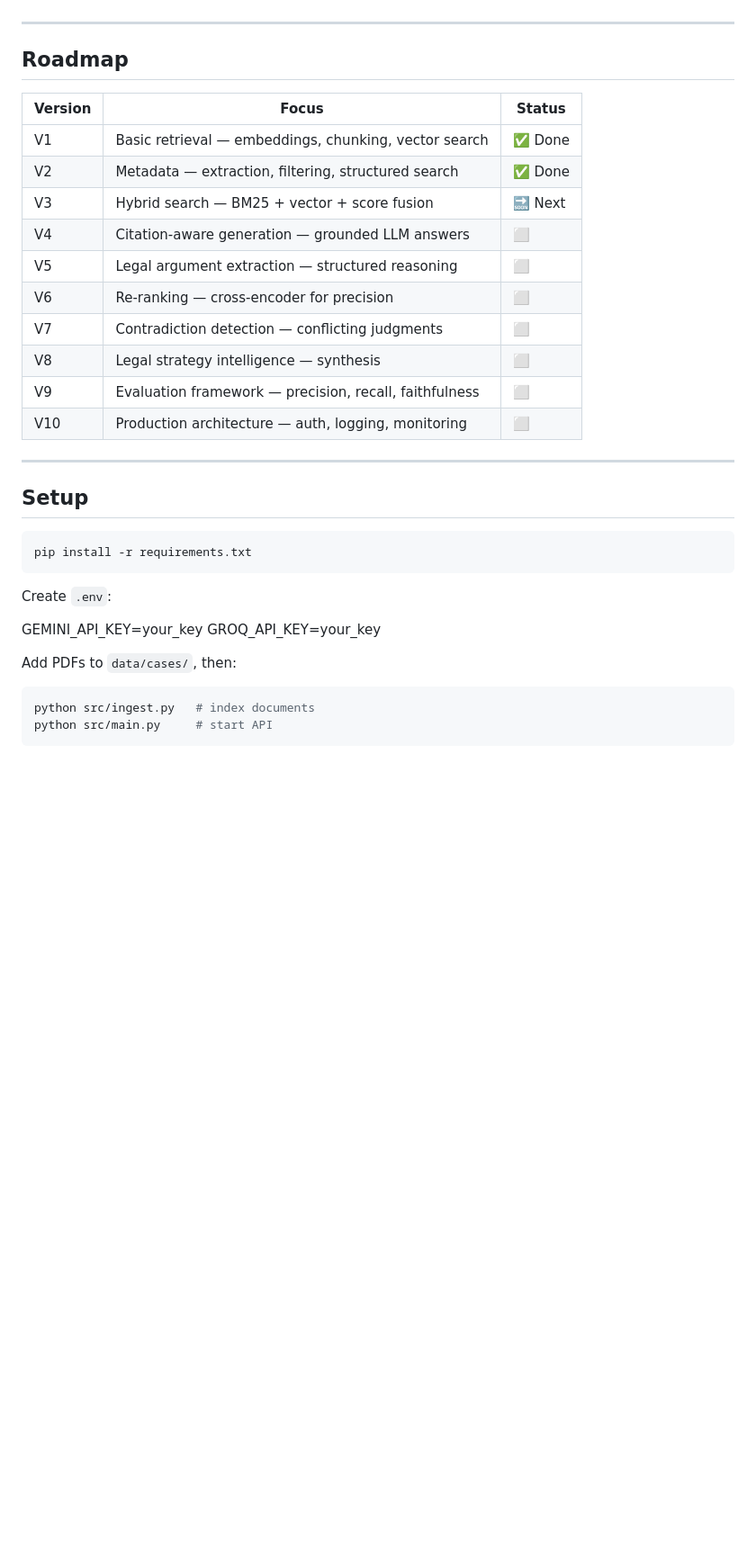
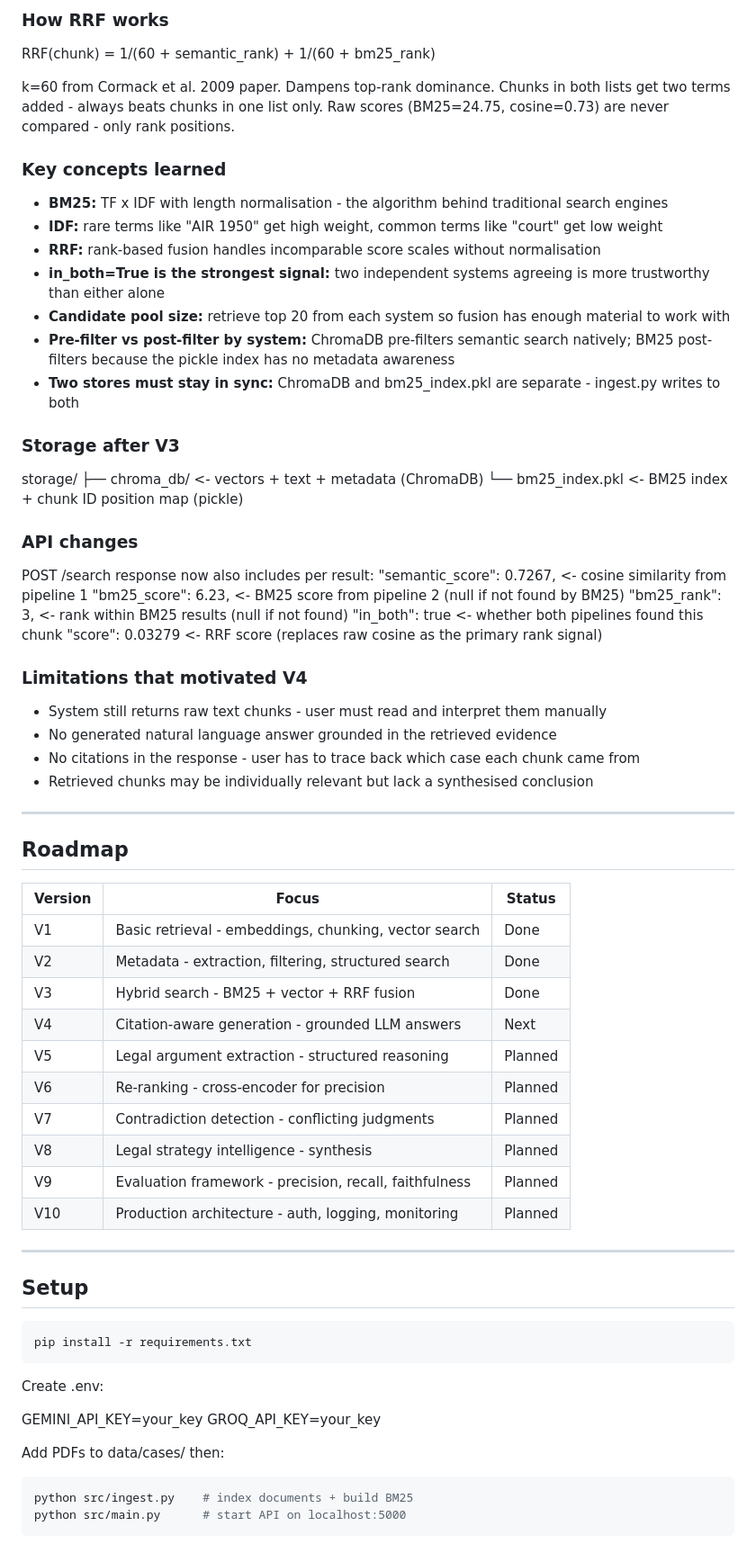
Before and after one commit to patilhrishi2/Legal-RAG, a Markdown page: README.md, the part around one of its changes. Shown at 90% size. Rendered like a GitHub page; blank space fills up the shorter version.

Commit message:
V3-Changed ReadMe.md for V3

````diff
--- a/README.md
+++ b/README.md
@@ -129,3 +169,43 @@ POST /search { "query": "...",
+### How RRF works
+
+RRF(chunk) = 1/(60 + semantic_rank) + 1/(60 + bm25_rank)
+
+k=60 from Cormack et al. 2009 paper. Dampens top-rank dominance.
+Chunks in both lists get two terms added - always beats chunks in one list only.
+Raw scores (BM25=24.75, cosine=0.73) are never compared - only rank positions.
+
+
+### Key concepts learned
+- **BM25:** TF x IDF with length normalisation - the algorithm behind traditional search engines
+- **IDF:** rare terms like "AIR 1950" get high weight, common terms like "court" get low weight
+- **RRF:** rank-based fusion handles incomparable score scales without normalisation
+- **in_both=True is the strongest signal:** two independent systems agreeing is more trustworthy than either alone
+- **Candidate pool size:** retrieve top 20 from each system so fusion has enough material to work with
+- **Pre-filter vs post-filter by system:** ChromaDB pre-filters semantic search natively; BM25 post-filters because the pickle index has no metadata awareness
+- **Two stores must stay in sync:** ChromaDB and bm25_index.pkl are separate - ingest.py writes to both
+
+### Storage after V3
+
+storage/
+├── chroma_db/ <- vectors + text + metadata (ChromaDB)
+└── bm25_index.pkl <- BM25 index + chunk ID position map (pickle)
+
+
+### API changes
+
+POST /search response now also includes per result:
+"semantic_score": 0.7267, <- cosine similarity from pipeline 1
+"bm25_score": 6.23, <- BM25 score from pipeline 2 (null if not found by BM25)
+"bm25_rank": 3, <- rank within BM25 results (null if not found)
+"in_both": true <- whether both pipelines found this chunk
+"score": 0.03279 <- RRF score (replaces raw cosine as the primary rank signal)
+
+
+### Limitations that motivated V4
+- System still returns raw text chunks - user must read and interpret them manually
+- No generated natural language answer grounded in the retrieved evidence
+- No citations in the response - user has to trace back which case each chunk came from
+- Retrieved chunks may be individually relevant but lack a synthesised conclusion
 
 ---
 
@@ -133,16 +213,16 @@ POST /search { "query": "...",
 
 | Version | Focus | Status |
 |---|---|---|
-| V1 | Basic retrieval — embeddings, chunking, vector search | ✅ Done |
-| V2 | Metadata — extraction, filtering, structured search | ✅ Done |
-| V3 | Hybrid search — BM25 + vector + score fusion | 🔜 Next |
-| V4 | Citation-aware generation — grounded LLM answers | ⬜ |
-| V5 | Legal argument extraction — structured reasoning | ⬜ |
-| V6 | Re-ranking — cross-encoder for precision | ⬜ |
-| V7 | Contradiction detection — conflicting judgments | ⬜ |
-| V8 | Legal strategy intelligence — synthesis | ⬜ |
-| V9 | Evaluation framework — precision, recall, faithfulness | ⬜ |
-| V10 | Production architecture — auth, logging, monitoring | ⬜ |
+| V1 | Basic retrieval - embeddings, chunking, vector search | Done |
+| V2 | Metadata - extraction, filtering, structured search | Done |
+| V3 | Hybrid search - BM25 + vector + RRF fusion | Done |
+| V4 | Citation-aware generation - grounded LLM answers | Next |
+| V5 | Legal argument extraction - structured reasoning | Planned |
+| V6 | Re-ranking - cross-encoder for precision | Planned |
+| V7 | Contradiction detection - conflicting judgments | Planned |
+| V8 | Legal strategy intelligence - synthesis | Planned |
+| V9 | Evaluation framework - precision, recall, faithfulness | Planned |
+| V10 | Production architecture - auth, logging, monitoring | Planned |
 
 ---
 
@@ -152,14 +232,14 @@ POST /search { "query": "...",
 pip install -r requirements.txt
 ```
 
-Create `.env`:
+Create .env:
 
 GEMINI_API_KEY=your_key
 GROQ_API_KEY=your_key
 
 
-Add PDFs to `data/cases/`, then:
+Add PDFs to data/cases/ then:
 ```bash
-python src/ingest.py   # index documents
-python src/main.py     # start API
+python src/ingest.py    # index documents + build BM25
+python src/main.py      # start API on localhost:5000
 ```
````
Also changed, not shown: other parts of README.md (+84 -44 lines).
